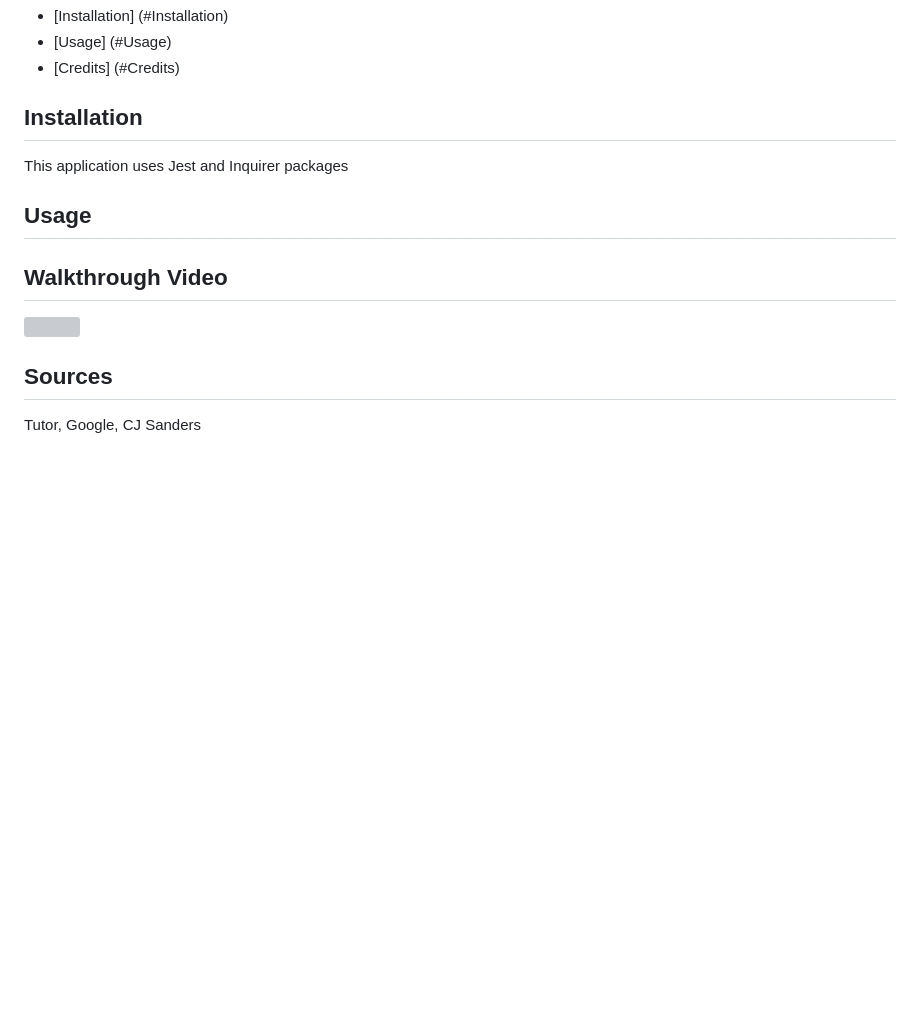
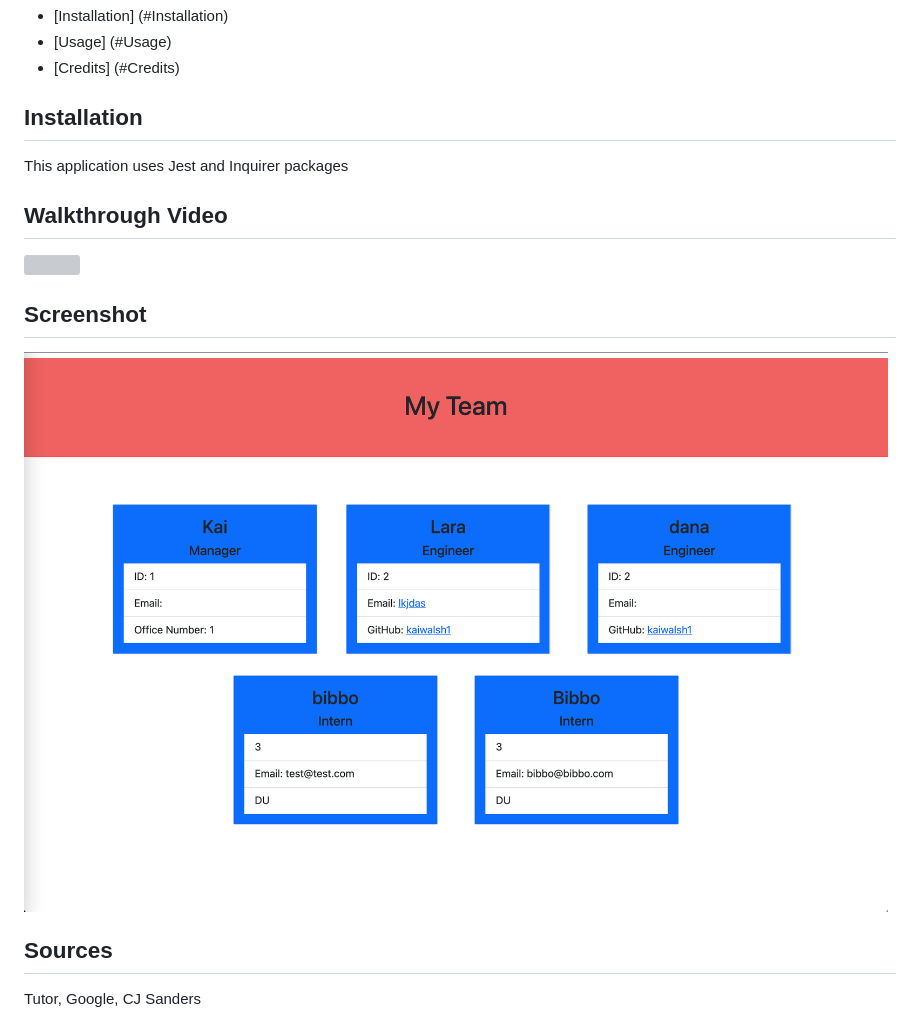
Before and after one commit to kaiwalsh1/TeamProfileGeneratorHomework, a Markdown page: README.md, the part around the change. Rendered like a GitHub page; pictures changed too: assets/teamprofilegenerator.png (added); blank space fills up the shorter version; grey boxes are pictures that could not be loaded.

Commit message:
updated code and added to readme file

```diff
--- a/README.md
+++ b/README.md
@@ -40,12 +40,11 @@ THEN I exit the application, and the HTML is generated
 ## Installation
 This application uses Jest and Inquirer packages
 
-## Usage
-
-
-
 ## Walkthrough Video
 ![]()
 
+## Screenshot
+![teamprofilegenerator](./assets/teamprofilegenerator.png)
+
 ## Sources
 Tutor, Google, CJ Sanders
```
Also changed, not shown: 2 other files.
